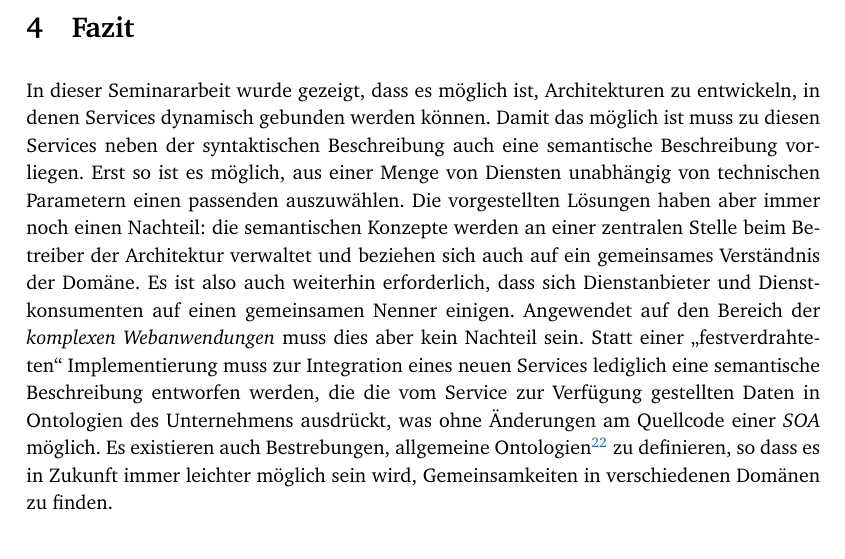
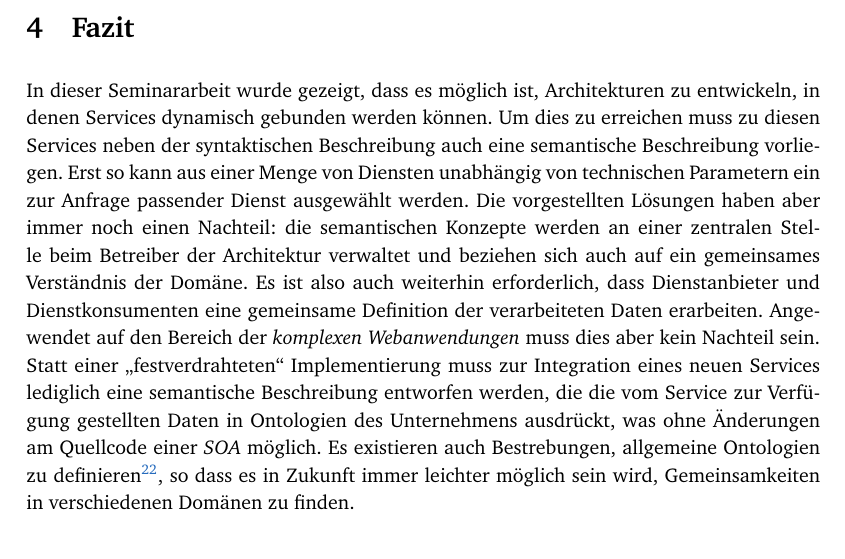
Before and after one commit to coderbyheart/fachseminar, a LaTeX document (fachseminar.tex, which reads fazit.tex): part of page 10 of 11, cut so that both start at the same text. Compiled offline with pdfLaTeX.

Commit message:
Fazit überarbeitet.

```diff
--- a/fazit.tex
+++ b/fazit.tex
@@ -1,2 +1 @@
-In dieser Seminararbeit wurde gezeigt, dass es möglich ist, Architekturen zu entwickeln, in denen Services dynamisch gebunden werden können. Damit das möglich ist muss zu diesen Services neben der syntaktischen Beschreibung auch eine semantische Beschreibung vorliegen. Erst so ist es möglich, aus einer Menge von Diensten unabhängig von technischen Parametern einen passenden auszuwählen. Die vorgestellten Lösungen haben aber immer noch einen Nachteil: die semantischen Konzepte werden an einer zentralen Stelle beim Betreiber der Architektur verwaltet und beziehen sich auch auf ein gemeinsames Verständnis der Domäne. Es ist also auch weiterhin erforderlich, dass sich Dienstanbieter und Dienstkonsumenten auf einen gemeinsamen Nenner einigen.
-Angewendet auf den Bereich der \emph{komplexen Webanwendungen} muss dies aber kein Nachteil sein. Statt einer "`festverdrahteten"' Implementierung muss zur Integration eines neuen Services lediglich eine semantische Beschreibung entworfen werden, die die vom Service zur Verfügung gestellten Daten in Ontologien des Unternehmens ausdrückt, was ohne Änderungen am Quellcode einer \ac{SOA} möglich. Es existieren auch Bestrebungen, allgemeine Ontologien\footnote{Ein Liste findet sich z.B. unter \url{http://semanticweb.org/wiki/Ontology}} zu definieren, so dass es in Zukunft immer leichter möglich sein wird, Gemeinsamkeiten in verschiedenen Domänen zu finden.
+In dieser Seminararbeit wurde gezeigt, dass es möglich ist, Architekturen zu entwickeln, in denen Services dynamisch gebunden werden können. Um dies zu erreichen muss zu diesen Services neben der syntaktischen Beschreibung auch eine semantische Beschreibung vorliegen. Erst so kann aus einer Menge von Diensten unabhängig von technischen Parametern ein zur Anfrage passender Dienst ausgewählt werden. Die vorgestellten Lösungen haben aber immer noch einen Nachteil: die semantischen Konzepte werden an einer zentralen Stelle beim Betreiber der Architektur verwaltet und beziehen sich auch auf ein gemeinsames Verständnis der Domäne. Es ist also auch weiterhin erforderlich, dass Dienstanbieter und Dienstkonsumenten eine gemeinsame Definition der verarbeiteten Daten erarbeiten. Angewendet auf den Bereich der \emph{komplexen Webanwendungen} muss dies aber kein Nachteil sein. Statt einer "`festverdrahteten"' Implementierung muss zur Integration eines neuen Services lediglich eine semantische Beschreibung entworfen werden, die die vom Service zur Verfügung gestellten Daten in Ontologien des Unternehmens ausdrückt, was ohne Änderungen am Quellcode einer \ac{SOA} möglich. Es existieren auch Bestrebungen, allgemeine Ontologien zu definieren\footnote{Ein Liste findet sich z.B. unter \url{http://semanticweb.org/wiki/Ontology}}, so dass es in Zukunft immer leichter möglich sein wird, Gemeinsamkeiten in verschiedenen Domänen zu finden.
```
Also changed, not shown: Dynamische Integration von Webservices - Markus Tacker - 2012-01-03.pdf.
